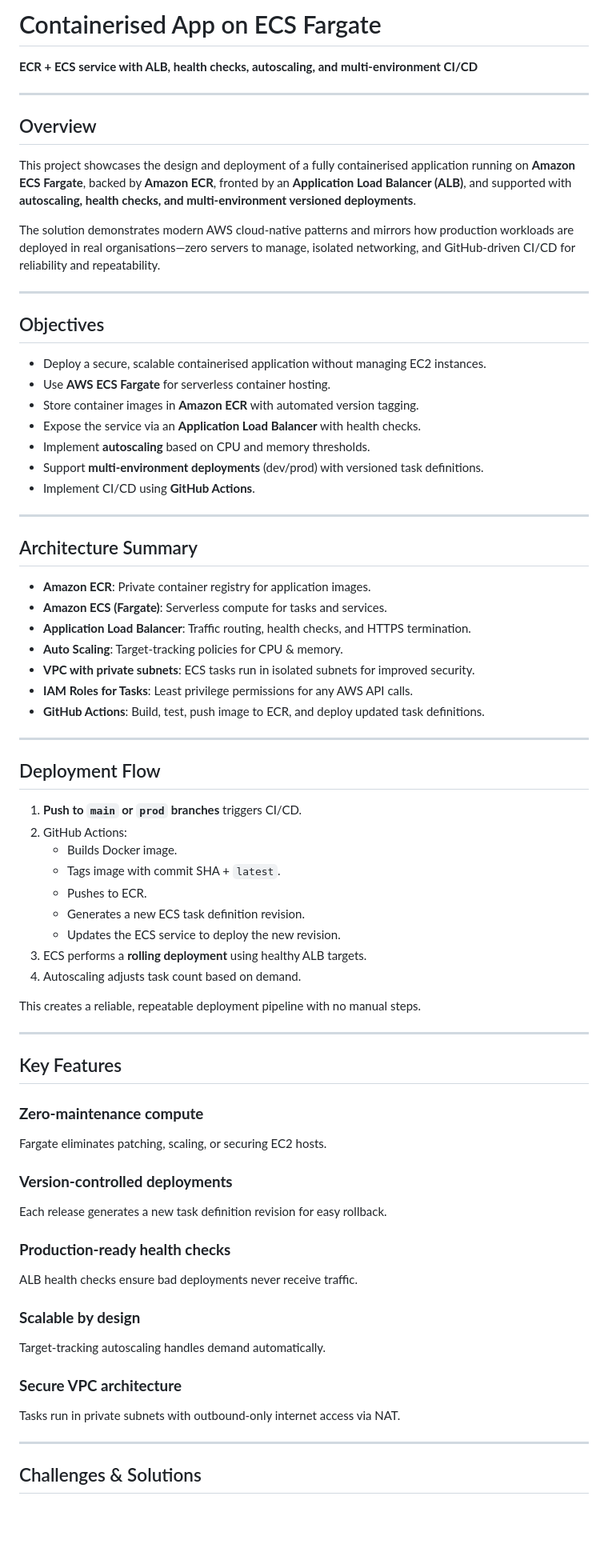
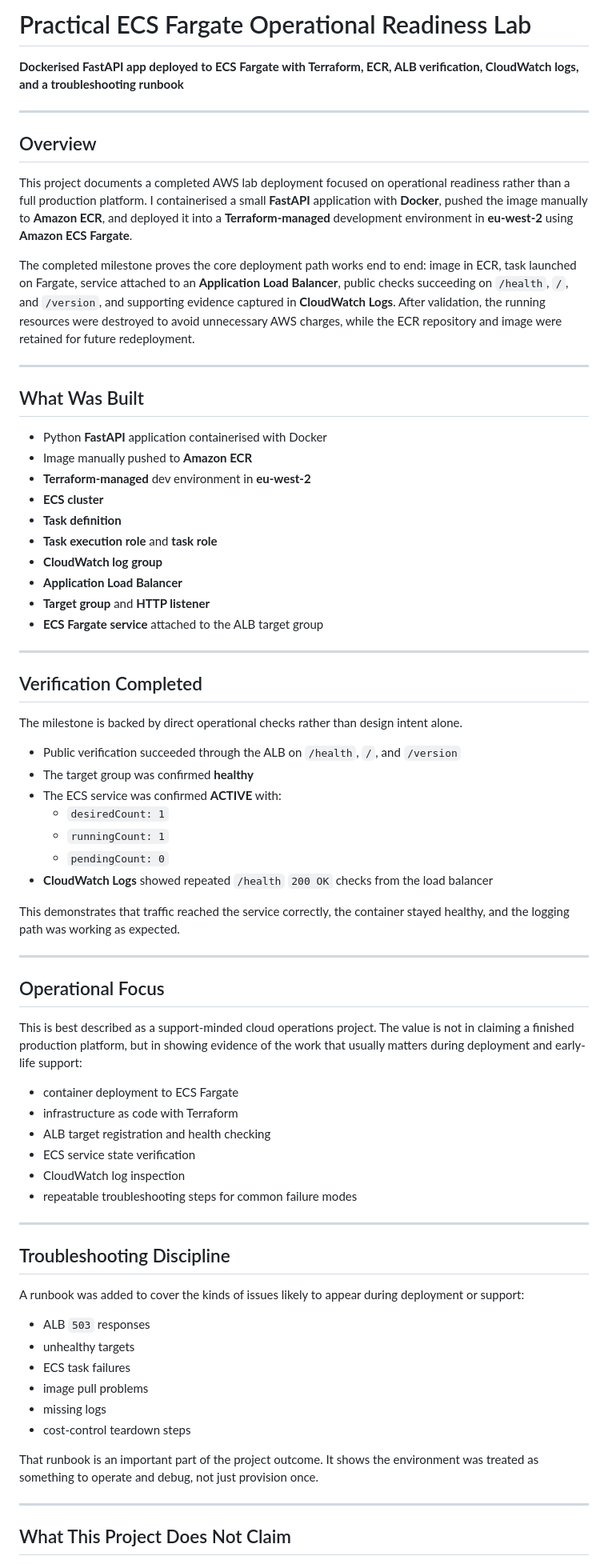
Before and after one commit to GregoryCarberry/GregoryCarberry.github.io, a Markdown page: case-studies/ecs-fargate-app.md, the part around one of its changes. Shown at 80% size. Drawn GitHub-style; blank space fills up the shorter version.

Commit message:
docs: update ECS Fargate project case study

```diff
--- a/case-studies/ecs-fargate-app.md
+++ b/case-studies/ecs-fargate-app.md
@@ -1,74 +1,74 @@
-# Containerised App on ECS Fargate
-**ECR + ECS service with ALB, health checks, autoscaling, and multi-environment CI/CD**
+# Practical ECS Fargate Operational Readiness Lab
+**Dockerised FastAPI app deployed to ECS Fargate with Terraform, ECR, ALB verification, CloudWatch logs, and a troubleshooting runbook**
 
 ---
 
 ## Overview
 
-This project showcases the design and deployment of a fully containerised application running on **Amazon ECS Fargate**, backed by **Amazon ECR**, fronted by an **Application Load Balancer (ALB)**, and supported with **autoscaling, health checks, and multi-environment versioned deployments**.
+This project documents a completed AWS lab deployment focused on operational readiness rather than a full production platform. I containerised a small **FastAPI** application with **Docker**, pushed the image manually to **Amazon ECR**, and deployed it into a **Terraform-managed** development environment in **eu-west-2** using **Amazon ECS Fargate**.
 
-The solution demonstrates modern AWS cloud-native patterns and mirrors how production workloads are deployed in real organisations—zero servers to manage, isolated networking, and GitHub-driven CI/CD for reliability and repeatability.
+The completed milestone proves the core deployment path works end to end: image in ECR, task launched on Fargate, service attached to an **Application Load Balancer**, public checks succeeding on `/health`, `/`, and `/version`, and supporting evidence captured in **CloudWatch Logs**. After validation, the running resources were destroyed to avoid unnecessary AWS charges, while the ECR repository and image were retained for future redeployment.
 
 ---
 
-## Objectives
+## What Was Built
 
-- Deploy a secure, scalable containerised application without managing EC2 instances.
-- Use **AWS ECS Fargate** for serverless container hosting.
-- Store container images in **Amazon ECR** with automated version tagging.
-- Expose the service via an **Application Load Balancer** with health checks.
-- Implement **autoscaling** based on CPU and memory thresholds.
-- Support **multi-environment deployments** (dev/prod) with versioned task definitions.
-- Implement CI/CD using **GitHub Actions**.
+- Python **FastAPI** application containerised with Docker
+- Image manually pushed to **Amazon ECR**
+- **Terraform-managed** dev environment in **eu-west-2**
+- **ECS cluster**
+- **Task definition**
+- **Task execution role** and **task role**
+- **CloudWatch log group**
+- **Application Load Balancer**
+- **Target group** and **HTTP listener**
+- **ECS Fargate service** attached to the ALB target group
 
 ---
 
-## Architecture Summary
+## Verification Completed
 
-- **Amazon ECR**: Private container registry for application images.
-- **Amazon ECS (Fargate)**: Serverless compute for tasks and services.
-- **Application Load Balancer**: Traffic routing, health checks, and HTTPS termination.
-- **Auto Scaling**: Target-tracking policies for CPU & memory.
-- **VPC with private subnets**: ECS tasks run in isolated subnets for improved security.
-- **IAM Roles for Tasks**: Least privilege permissions for any AWS API calls.
-- **GitHub Actions**: Build, test, push image to ECR, and deploy updated task definitions.
+The milestone is backed by direct operational checks rather than design intent alone.
+
+- Public verification succeeded through the ALB on `/health`, `/`, and `/version`
+- The target group was confirmed **healthy**
+- The ECS service was confirmed **ACTIVE** with:
+  - `desiredCount: 1`
+  - `runningCount: 1`
+  - `pendingCount: 0`
+- **CloudWatch Logs** showed repeated `/health` `200 OK` checks from the load balancer
+
+This demonstrates that traffic reached the service correctly, the container stayed healthy, and the logging path was working as expected.
 
 ---
 
-## Deployment Flow
+## Operational Focus
 
-1. **Push to `main` or `prod` branches** triggers CI/CD.
-2. GitHub Actions:
-   - Builds Docker image.
-   - Tags image with commit SHA + `latest`.
-   - Pushes to ECR.
-   - Generates a new ECS task definition revision.
-   - Updates the ECS service to deploy the new revision.
-3. ECS performs a **rolling deployment** using healthy ALB targets.
-4. Autoscaling adjusts task count based on demand.
+This is best described as a support-minded cloud operations project. The value is not in claiming a finished production platform, but in showing evidence of the work that usually matters during deployment and early-life support:
 
-This creates a reliable, repeatable deployment pipeline with no manual steps.
+- container deployment to ECS Fargate
+- infrastructure as code with Terraform
+- ALB target registration and health checking
+- ECS service state verification
+- CloudWatch log inspection
+- repeatable troubleshooting steps for common failure modes
 
 ---
 
-## Key Features
+## Troubleshooting Discipline
 
-### **Zero-maintenance compute**
-Fargate eliminates patching, scaling, or securing EC2 hosts.
+A runbook was added to cover the kinds of issues likely to appear during deployment or support:
 
-### **Version-controlled deployments**
-Each release generates a new task definition revision for easy rollback.
+- ALB `503` responses
+- unhealthy targets
+- ECS task failures
+- image pull problems
+- missing logs
+- cost-control teardown steps
 
-### **Production-ready health checks**
-ALB health checks ensure bad deployments never receive traffic.
-
-### **Scalable by design**
-Target-tracking autoscaling handles demand automatically.
-
-### **Secure VPC architecture**
-Tasks run in private subnets with outbound-only internet access via NAT.
+That runbook is an important part of the project outcome. It shows the environment was treated as something to operate and debug, not just provision once.
 
 ---
 
-## Challenges & Solutions
+## What This Project Does Not Claim
 
```
Also changed, not shown: other parts of case-studies/ecs-fargate-app.md (+10 -28 lines).
